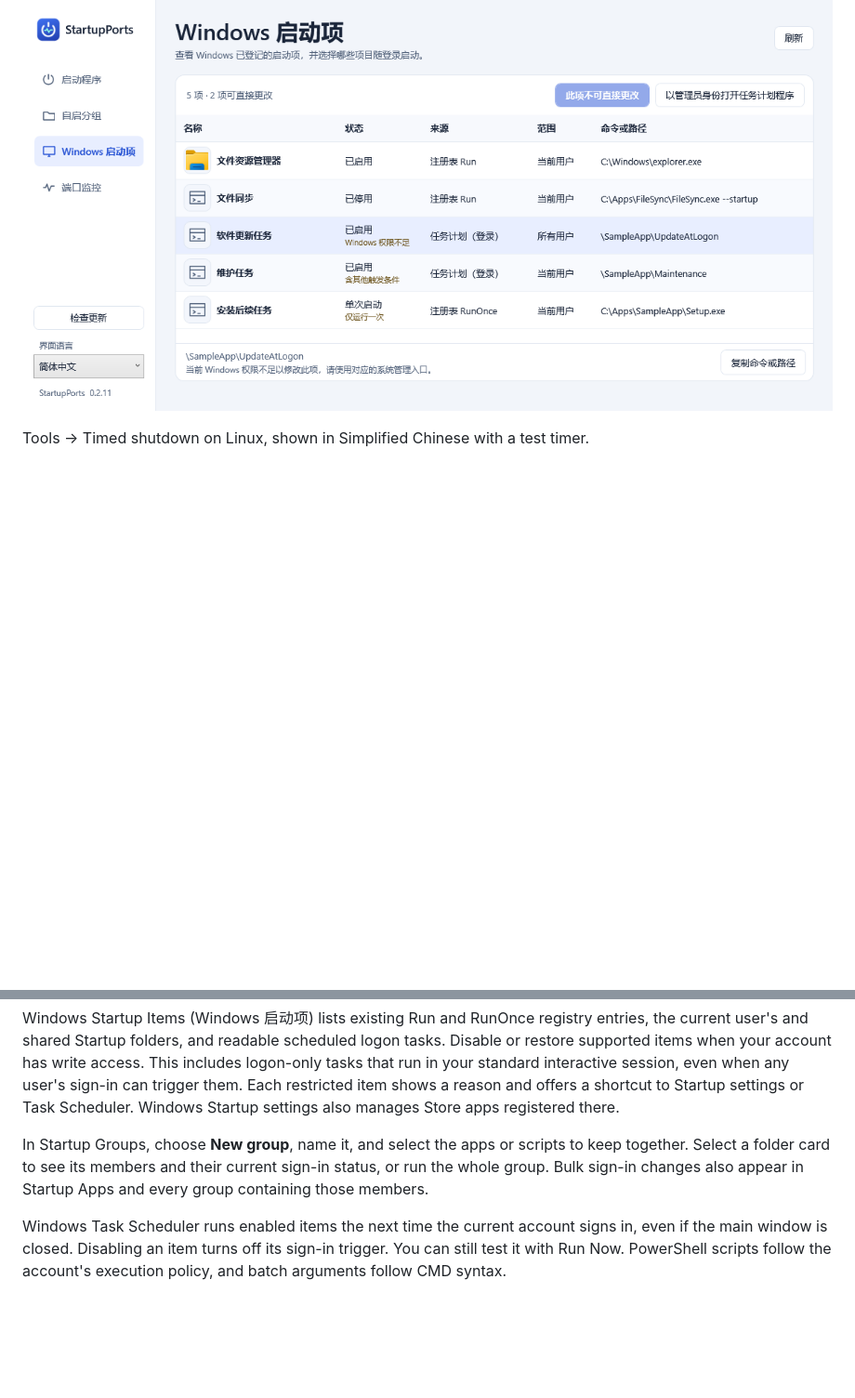
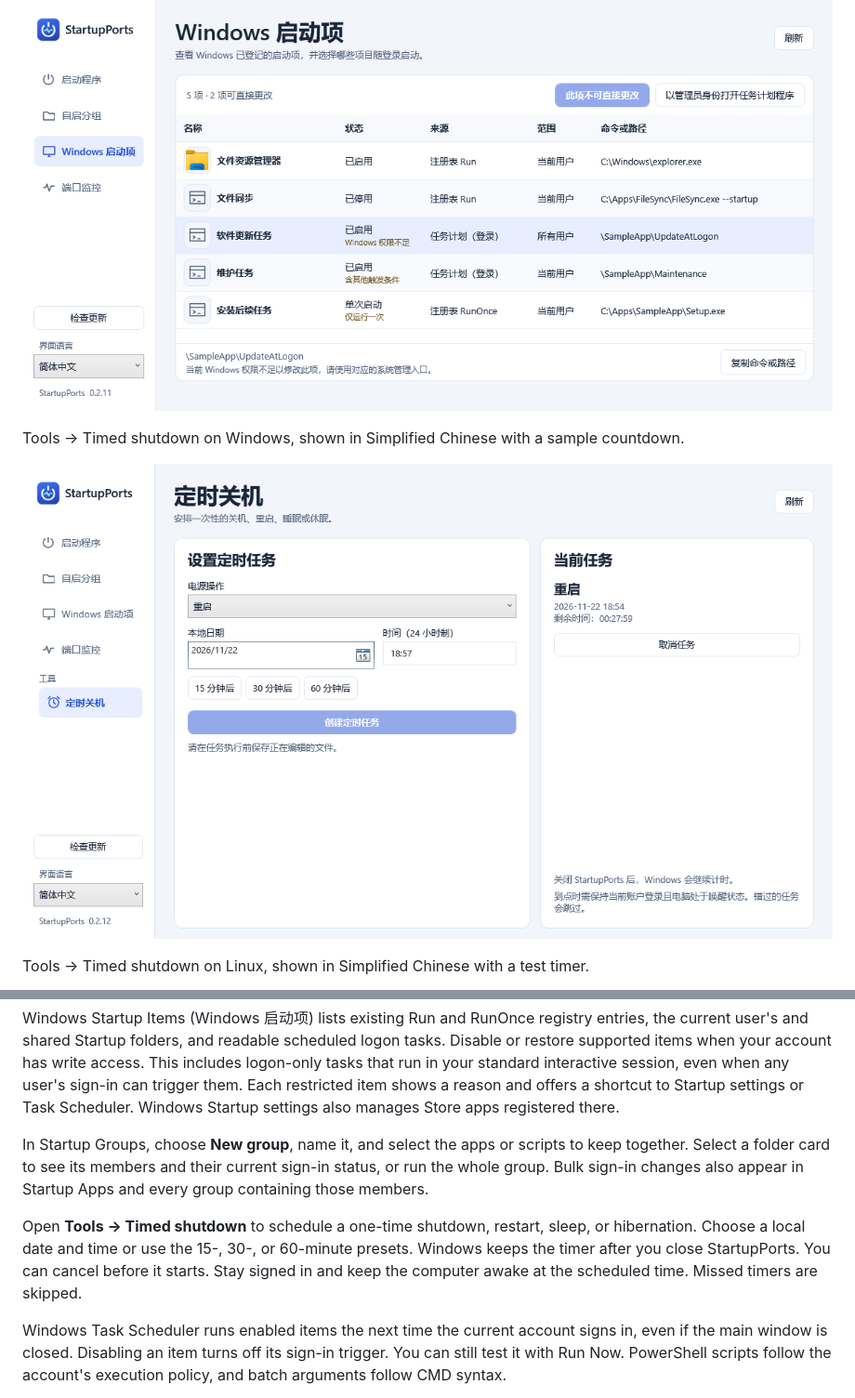
Before and after one commit to Bigesila-B/startup-ports, a Markdown page: README.en.md, 2 parts joined by grey strips. Shown at 93% size. Rendered like a GitHub page; pictures changed too: docs/windows-timed-shutdown.zh-CN.png (added); blank space fills up the shorter version.

Commit message:
Add timed power actions to StartupPorts for Windows

```diff
--- a/README.en.md
+++ b/README.en.md
@@ -11,6 +11,10 @@ The Linux desktop edition supports sign-in startup, groups, local port monitorin
 Windows Startup Items with sample data, shown in Simplified Chinese. The header counts entries you can change, and restricted rows show the reason below their status.
 
 ![Windows Startup Items with sample data](docs/windows-startup.zh-CN.png)
+
+Tools → Timed shutdown on Windows, shown in Simplified Chinese with a sample countdown.
+
+![Timed shutdown page on Windows](docs/windows-timed-shutdown.zh-CN.png)
 
 Tools → Timed shutdown on Linux, shown in Simplified Chinese with a test timer.
 
@@ -28,6 +32,8 @@ Windows Startup Items (Windows 启动项) lists existing Run and RunOnce registr
 
 In Startup Groups, choose **New group**, name it, and select the apps or scripts to keep together. Select a folder card to see its members and their current sign-in status, or run the whole group. Bulk sign-in changes also appear in Startup Apps and every group containing those members.
 
+Open **Tools → Timed shutdown** to schedule a one-time shutdown, restart, sleep, or hibernation. Choose a local date and time or use the 15-, 30-, or 60-minute presets. Windows keeps the timer after you close StartupPorts. You can cancel before it starts. Stay signed in and keep the computer awake at the scheduled time. Missed timers are skipped.
+
 Windows Task Scheduler runs enabled items the next time the current account signs in, even if the main window is closed. Disabling an item turns off its sign-in trigger. You can still test it with Run Now. PowerShell scripts follow the account's execution policy, and batch arguments follow CMD syntax.
 
 The monitor covers IPv4 and IPv6 TCP listeners and UDP bindings. Addresses for the same process, protocol, and port are grouped in one row, with filters for process ownership. The process column shows the app icon and readable app name alongside the executable name and PID. A generic icon is shown when Windows provides no app icon. StartupPorts identifies launch sources from verifiable parent processes or from its own launch records. Before ending a process, the app asks for confirmation and checks that it still owns the port.
```
Also changed, not shown: other parts of README.en.md (+1 -0 lines), README.md (+7 -0 lines), 15 other files.
